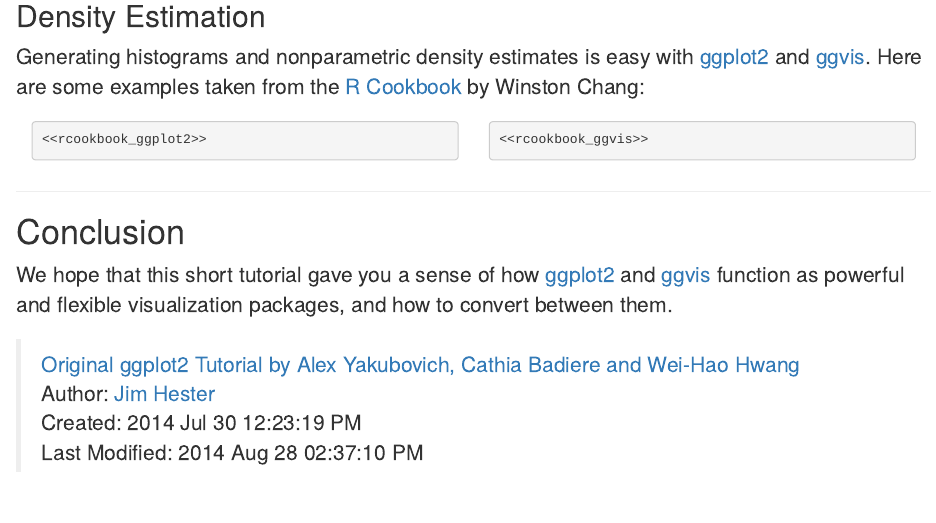
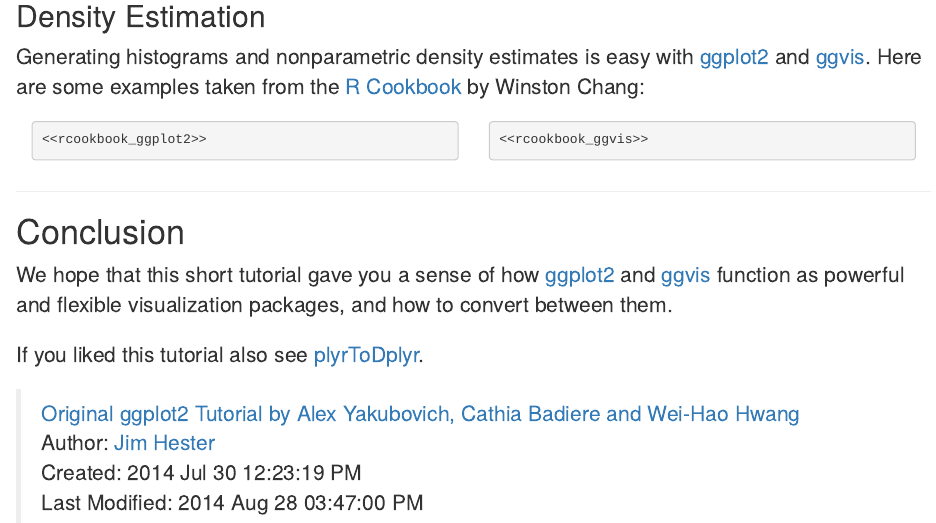
Before and after one commit to jimhester/ggplot2ToGgvis, an R Markdown document (ggplot2ToGgvis.Rmd): the page in a window 1100 px wide, from 3920 px down. Rendered offline with R 4.5, knitr and Pandoc, with nearby package versions; the code chunks are not run, so their results and figures are left out; drawn as R Markdown's standard HTML page in place of the format the file asks for.

Commit message:
Add link to plyrToDplyr

```diff
--- a/ggplot2ToGgvis.Rmd
+++ b/ggplot2ToGgvis.Rmd
@@ -363,10 +363,12 @@
 [ggvis][] function as powerful and flexible visualization packages, and how to
 convert between them.
 
+If you liked this tutorial also see [plyrToDplyr](http://jimhester.github.io/plyrToDplyr).
+
 > [Original ggplot2 Tutorial by Alex Yakubovich, Cathia Badiere and Wei-Hao Hwang](http://rpubs.com/ayy/2176)<br>
 > Author: [Jim Hester](http://jimhester.com)<br>
 > Created: 2014 Jul 30 12:23:19 PM<br>
-> Last Modified: 2014 Aug 28 02:37:10 PM
+> Last Modified: 2014 Aug 28 03:47:00 PM
 
 [ggplot2]: https://github.com/hadley/ggplot2
 [dplyr]: https://github.com/hadley/dplyr
```
Also changed, not shown: README.md.
